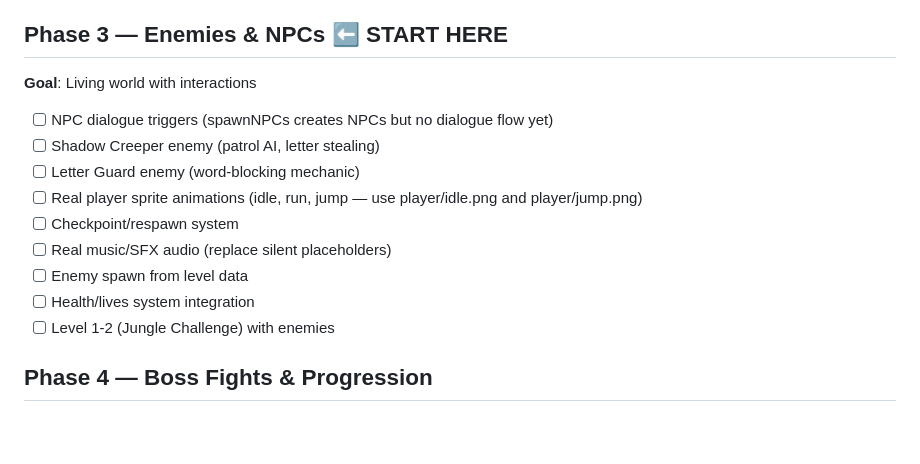
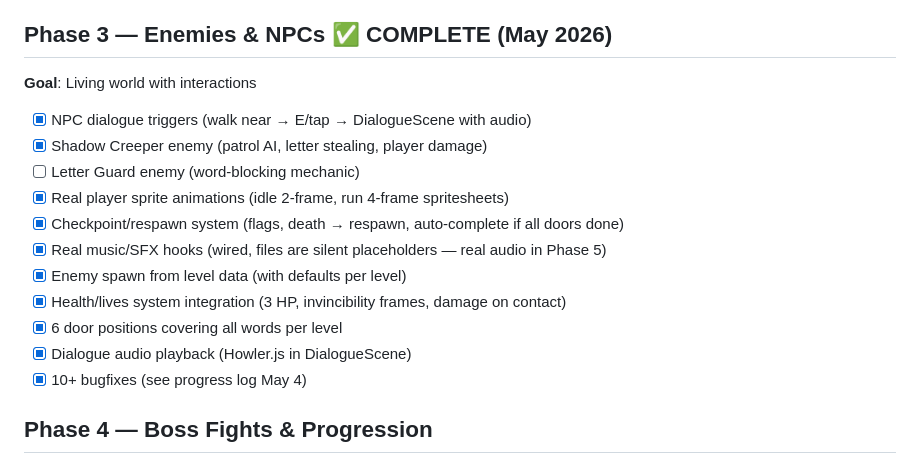
Before and after one commit to mesepith/Shabd-Saga, a Markdown page: docs/13-roadmap.md, the part around the change. Drawn GitHub-style; blank space fills up the shorter version.

Commit message:
doc updated about roadmap

```diff
--- a/docs/13-roadmap.md
+++ b/docs/13-roadmap.md
@@ -24,18 +24,20 @@
 - [x] SaveManager (localStorage + server sync queue)
 - [x] Level 1-1 (Jungle Training) — 6 words, 12 letters, 3 doors
 
-## Phase 3 — Enemies & NPCs ⬅️ START HERE
+## Phase 3 — Enemies & NPCs ✅ COMPLETE (May 2026)
 **Goal**: Living world with interactions
 
-- [ ] NPC dialogue triggers (spawnNPCs creates NPCs but no dialogue flow yet)
-- [ ] Shadow Creeper enemy (patrol AI, letter stealing)
+- [x] NPC dialogue triggers (walk near → E/tap → DialogueScene with audio)
+- [x] Shadow Creeper enemy (patrol AI, letter stealing, player damage)
 - [ ] Letter Guard enemy (word-blocking mechanic)
-- [ ] Real player sprite animations (idle, run, jump — use player/idle.png and player/jump.png)
-- [ ] Checkpoint/respawn system
-- [ ] Real music/SFX audio (replace silent placeholders)
-- [ ] Enemy spawn from level data
-- [ ] Health/lives system integration
-- [ ] Level 1-2 (Jungle Challenge) with enemies
+- [x] Real player sprite animations (idle 2-frame, run 4-frame spritesheets)
+- [x] Checkpoint/respawn system (flags, death → respawn, auto-complete if all doors done)
+- [x] Real music/SFX hooks (wired, files are silent placeholders — real audio in Phase 5)
+- [x] Enemy spawn from level data (with defaults per level)
+- [x] Health/lives system integration (3 HP, invincibility frames, damage on contact)
+- [x] 6 door positions covering all words per level
+- [x] Dialogue audio playback (Howler.js in DialogueScene)
+- [x] 10+ bugfixes (see progress log May 4)
 
 ## Phase 4 — Boss Fights & Progression
 - [ ] Boss entity (multi-phase attack patterns)
```
